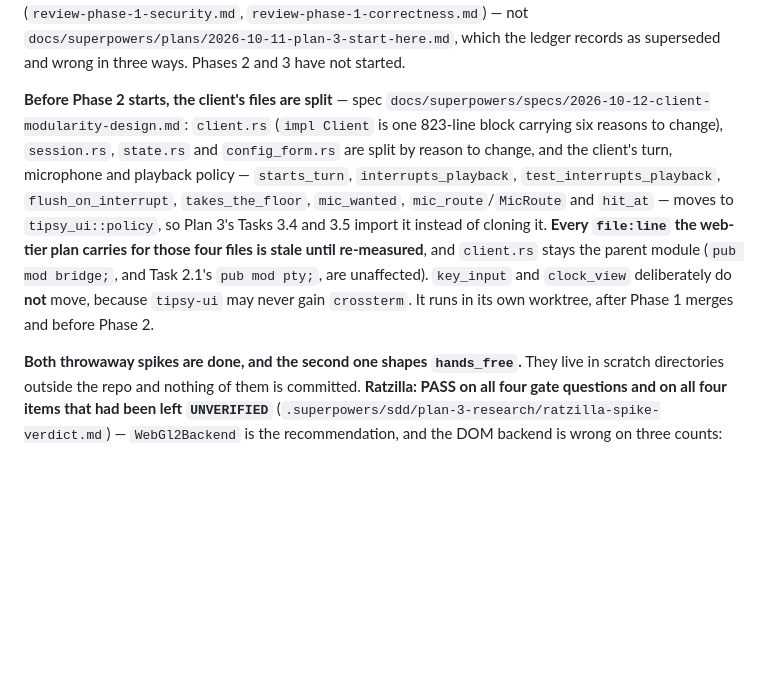
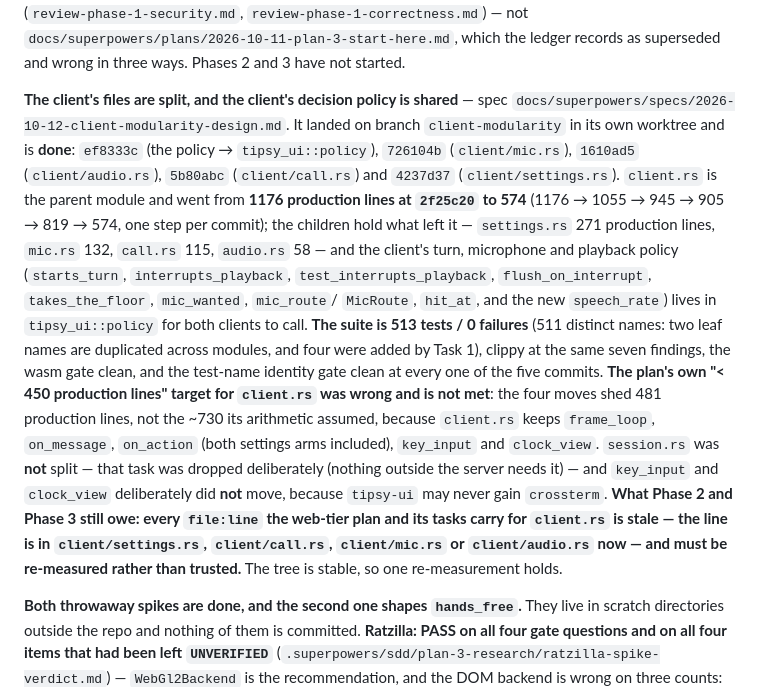
Before and after one commit to valdepeace/tipsy-assistant, a Markdown page: CLAUDE.md, the part around the change. Rendered like a GitHub page; blank space fills up the shorter version.

Commit message:
docs: the client's files are modular, and Plan 3 imports the policy
The four moves and the policy extraction these documents were waiting for
landed: client.rs is the parent module at 574 production lines where it was
1176, and the client's decisions live in tipsy_ui::policy. This turn writes
that down and makes Phase 3 read it.

- The web-tier plan's pending notice becomes the record: the split is done,
  every file:line it carries for client.rs now points into one of the four
  children and must be re-measured, session.rs was deliberately not split,
  and the reference count is 513 entries / 511 distinct names.
- Task 3.4 no longer defines starts_turn and interrupts_playback and Task 3.5
  no longer defines hit_at: both import them from tipsy_ui::policy, and
  hud::hit_at is a re-export so the task's Produces line stays true. Nothing
  else in either body changed. Task 3.5 now also says in one place why
  key_input and clock_view stay per shell, so the next reader does not
  "finish the job" and break the wasm build.
- architecture.md and CLAUDE.md record what landed, the final numbers and the
  one thing Phases 2 and 3 still owe: re-measured citations.

The plan's own "< 450 production lines" target for client.rs is unreachable
and corrected here rather than repeated: the four moves shed 481 production
lines, not the ~730 the arithmetic assumed, because client.rs keeps
frame_loop, on_message, on_action (both settings arms), key_input and
clock_view. The plan's test lists were stale in all five tasks and short in
two; the measured per-file counts are in the ledger.

global-constraints.md is git-ignored and is not in this commit: its dated
notice has been rewritten in the checkout to the same record, including the
corrected 513/511 reference count.

No code changed. cargo test -j 1 --workspace is green at 513 tests / 0
failed, clippy reports exactly the documented seven findings, and the wasm
gate is clean.

Co-Authored-By: Claude Opus 5 <noreply@anthropic.com>

```diff
--- a/CLAUDE.md
+++ b/CLAUDE.md
@@ -70,17 +70,27 @@ beside it in `global-constraints.md`. **Read the two review reports in that same
 `docs/superpowers/plans/2026-10-11-plan-3-start-here.md`, which the ledger records as superseded and
 wrong in three ways. Phases 2 and 3 have not started.
 
-**Before Phase 2 starts, the client's files are split** — spec
-`docs/superpowers/specs/2026-10-12-client-modularity-design.md`: `client.rs` (`impl Client` is one
-823-line block carrying six reasons to change), `session.rs`, `state.rs` and `config_form.rs` are split
-by reason to change, and the client's turn, microphone and playback policy — `starts_turn`,
-`interrupts_playback`, `test_interrupts_playback`, `flush_on_interrupt`, `takes_the_floor`,
-`mic_wanted`, `mic_route`/`MicRoute` and `hit_at` — moves to `tipsy_ui::policy`, so Plan 3's Tasks 3.4
-and 3.5 import it instead of cloning it. **Every `file:line` the web-tier plan carries for those four
-files is stale until re-measured**, and `client.rs` stays the parent module (`pub mod bridge;`, and
-Task 2.1's `pub mod pty;`, are unaffected). `key_input` and `clock_view` deliberately do **not** move,
-because `tipsy-ui` may never gain `crossterm`. It runs in its own worktree, after Phase 1 merges and
-before Phase 2.
+**The client's files are split, and the client's decision policy is shared** — spec
+`docs/superpowers/specs/2026-10-12-client-modularity-design.md`. It landed on branch
+`client-modularity` in its own worktree and is **done**: `ef8333c` (the policy → `tipsy_ui::policy`),
+`726104b` (`client/mic.rs`), `1610ad5` (`client/audio.rs`), `5b80abc` (`client/call.rs`) and `4237d37`
+(`client/settings.rs`). `client.rs` is the parent module and went from **1176 production lines at
+`2f25c20` to 574** (1176 → 1055 → 945 → 905 → 819 → 574, one step per commit); the children hold what
+left it — `settings.rs` 271 production lines, `mic.rs` 132, `call.rs` 115, `audio.rs` 58 — and the
+client's turn, microphone and playback policy (`starts_turn`, `interrupts_playback`,
+`test_interrupts_playback`, `flush_on_interrupt`, `takes_the_floor`, `mic_wanted`, `mic_route`/
+`MicRoute`, `hit_at`, and the new `speech_rate`) lives in `tipsy_ui::policy` for both clients to call.
+**The suite is 513 tests / 0 failures** (511 distinct names: two leaf names are duplicated across
+modules, and four were added by Task 1), clippy at the same seven findings, the wasm gate clean, and
+the test-name identity gate clean at every one of the five commits. **The plan's own "< 450 production
+lines" target for `client.rs` was wrong and is not met**: the four moves shed 481 production lines, not
+the ~730 its arithmetic assumed, because `client.rs` keeps `frame_loop`, `on_message`, `on_action`
+(both settings arms included), `key_input` and `clock_view`. `session.rs` was **not** split — that task
+was dropped deliberately (nothing outside the server needs it) — and `key_input` and `clock_view`
+deliberately did **not** move, because `tipsy-ui` may never gain `crossterm`. **What Phase 2 and
+Phase 3 still owe: every `file:line` the web-tier plan and its tasks carry for `client.rs` is stale —
+the line is in `client/settings.rs`, `client/call.rs`, `client/mic.rs` or `client/audio.rs` now — and
+must be re-measured rather than trusted.** The tree is stable, so one re-measurement holds.
 
 **Both throwaway spikes are done, and the second one shapes `hands_free`.** They live in scratch
 directories outside the repo and nothing of them is committed. **Ratzilla: PASS on all four gate
```
Also changed, not shown: docs/architecture.md (+10 -1 lines), 1 other file.
